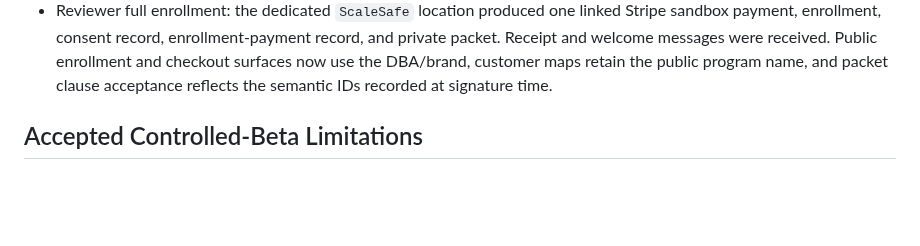
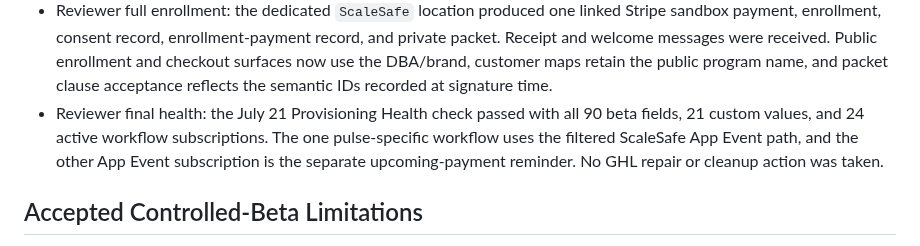
Before and after one commit to Pkorn79/ScaleSafe, a Markdown page: docs/user-guide/OPEN_REMEDIATION_REGISTER.md, the part around the change. GitHub-like rendering; blank space fills up the shorter version.

```diff
--- a/docs/user-guide/OPEN_REMEDIATION_REGISTER.md
+++ b/docs/user-guide/OPEN_REMEDIATION_REGISTER.md
@@ -57,6 +57,7 @@ These do not block the base product when described accurately, but they must not
 - FIND-036/037: the fresh Stripe finite plan charged `$1` first installment plus a one-time `$1` add-on, then one final `$1` installment; it completed at 2/2 with no next billing date. `ss_payment_received` was delivered once for payment 2 with the exact enrollment and program name.
 - Dual-option Quick Checkout: a live `$1.50` Stripe paid-in-full selection on the installment-capable certification offer created one client-linked PIF enrollment and payment, no next billing, no saved recurring method, no recurring-plan display, and no processor subscription. Railway logged the exact enrollment as `paymentType: pif` with `nextBilling: null` and no warning/error response.
 - Reviewer full enrollment: the dedicated `ScaleSafe` location produced one linked Stripe sandbox payment, enrollment, consent record, enrollment-payment record, and private packet. Receipt and welcome messages were received. Public enrollment and checkout surfaces now use the DBA/brand, customer maps retain the public program name, and packet clause acceptance reflects the semantic IDs recorded at signature time.
+- Reviewer final health: the July 21 Provisioning Health check passed with all 90 beta fields, 21 custom values, and 24 active workflow subscriptions. The one pulse-specific workflow uses the filtered ScaleSafe App Event path, and the other App Event subscription is the separate upcoming-payment reminder. No GHL repair or cleanup action was taken.
 
 ## Accepted Controlled-Beta Limitations
 
```
Also changed, not shown: docs/LAUNCH_READINESS_CHECKLIST.md (+3 -3 lines).
